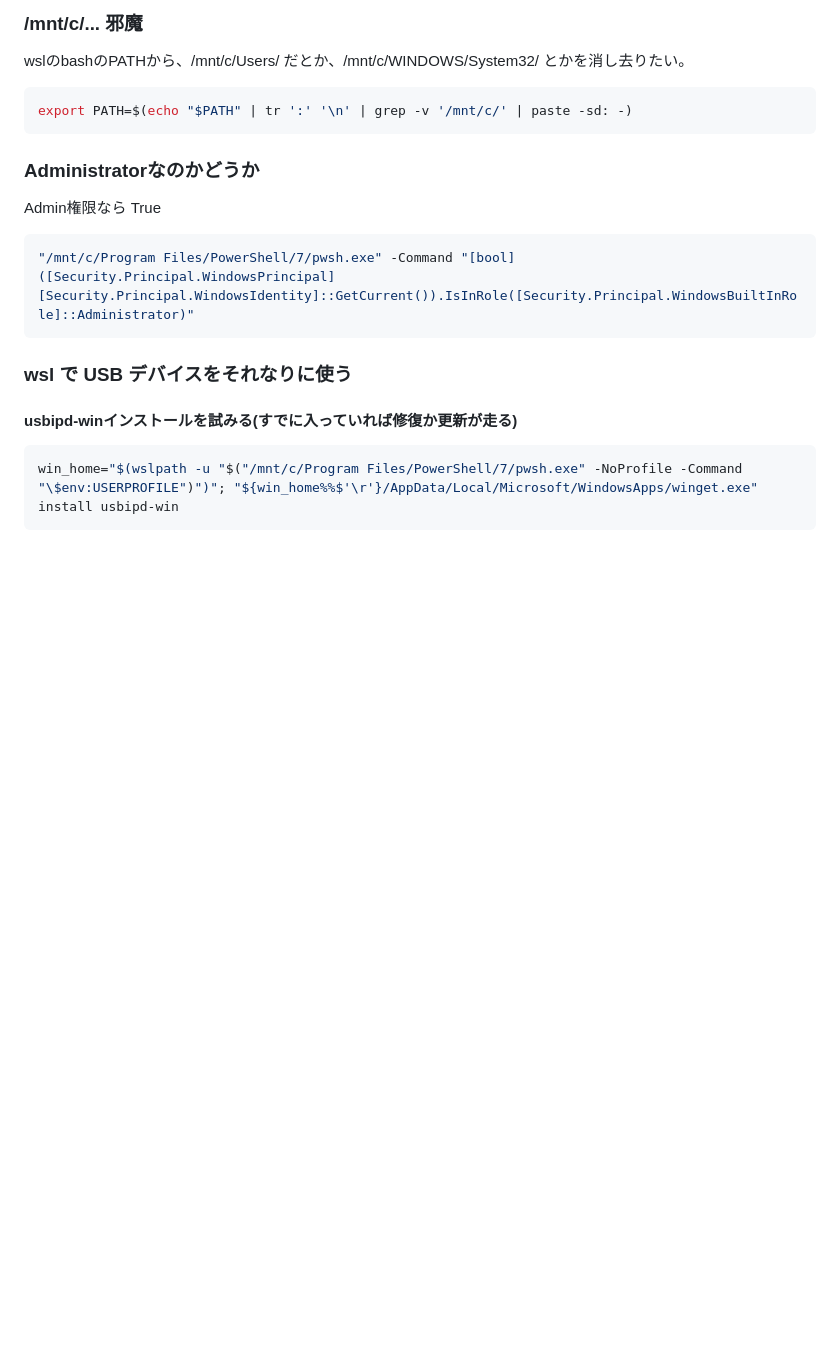
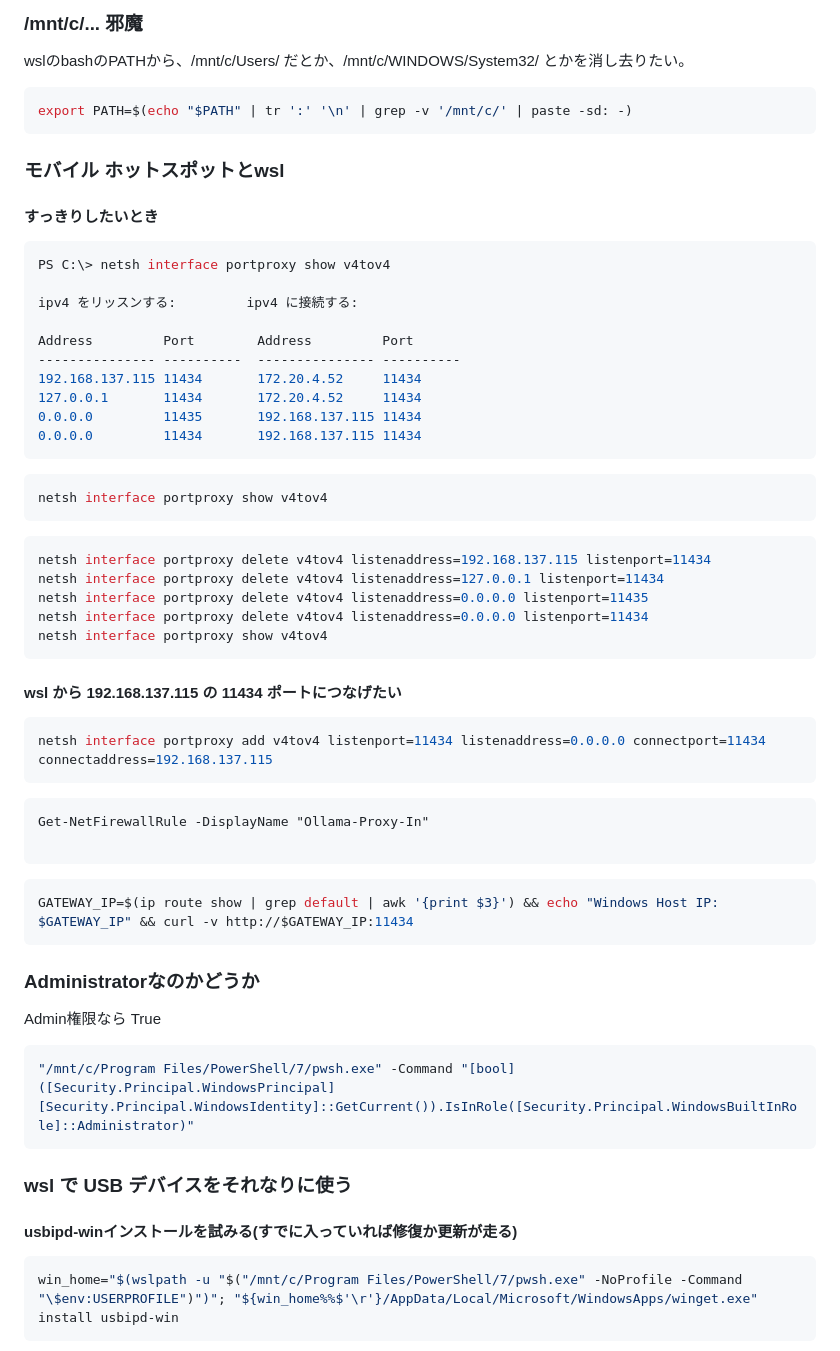
Before and after one commit to tab4moji/mymemo, a Markdown page: projects/wsl.md, the part around the change. Drawn GitHub-style; blank space fills up the shorter version.

Commit message:
update markdown files.

````diff
--- a/projects/wsl.md
+++ b/projects/wsl.md
@@ -6,6 +6,50 @@ wslのbashのPATHから、/mnt/c/Users/ だとか、/mnt/c/WINDOWS/System32/ と
 
 ```bash
 export PATH=$(echo "$PATH" | tr ':' '\n' | grep -v '/mnt/c/' | paste -sd: -)
+```
+
+### モバイル ホットスポットとwsl
+
+#### すっきりしたいとき
+
+```powershell
+PS C:\> netsh interface portproxy show v4tov4
+
+ipv4 をリッスンする:         ipv4 に接続する:
+
+Address         Port        Address         Port
+--------------- ----------  --------------- ----------
+192.168.137.115 11434       172.20.4.52     11434
+127.0.0.1       11434       172.20.4.52     11434
+0.0.0.0         11435       192.168.137.115 11434
+0.0.0.0         11434       192.168.137.115 11434
+```
+
+```powershell
+netsh interface portproxy show v4tov4
+```
+
+```powershell
+netsh interface portproxy delete v4tov4 listenaddress=192.168.137.115 listenport=11434
+netsh interface portproxy delete v4tov4 listenaddress=127.0.0.1 listenport=11434
+netsh interface portproxy delete v4tov4 listenaddress=0.0.0.0 listenport=11435
+netsh interface portproxy delete v4tov4 listenaddress=0.0.0.0 listenport=11434
+netsh interface portproxy show v4tov4
+```
+
+#### wsl から 192.168.137.115 の 11434 ポートにつなげたい
+
+```powershell
+netsh interface portproxy add v4tov4 listenport=11434 listenaddress=0.0.0.0 connectport=11434 connectaddress=192.168.137.115
+```
+
+```firewall 無効化
+Get-NetFirewallRule -DisplayName "Ollama-Proxy-In"
+
+```
+
+```bash
+GATEWAY_IP=$(ip route show | grep default | awk '{print $3}') && echo "Windows Host IP: $GATEWAY_IP" && curl -v http://$GATEWAY_IP:11434
 ```
 
 ### Administratorなのかどうか
````
